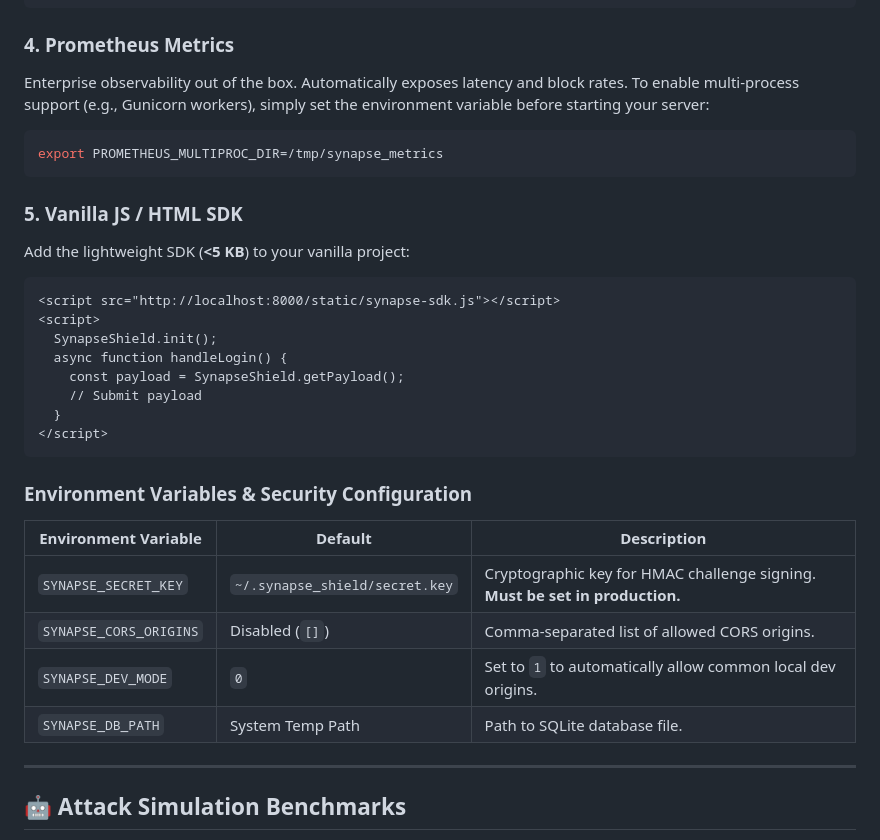
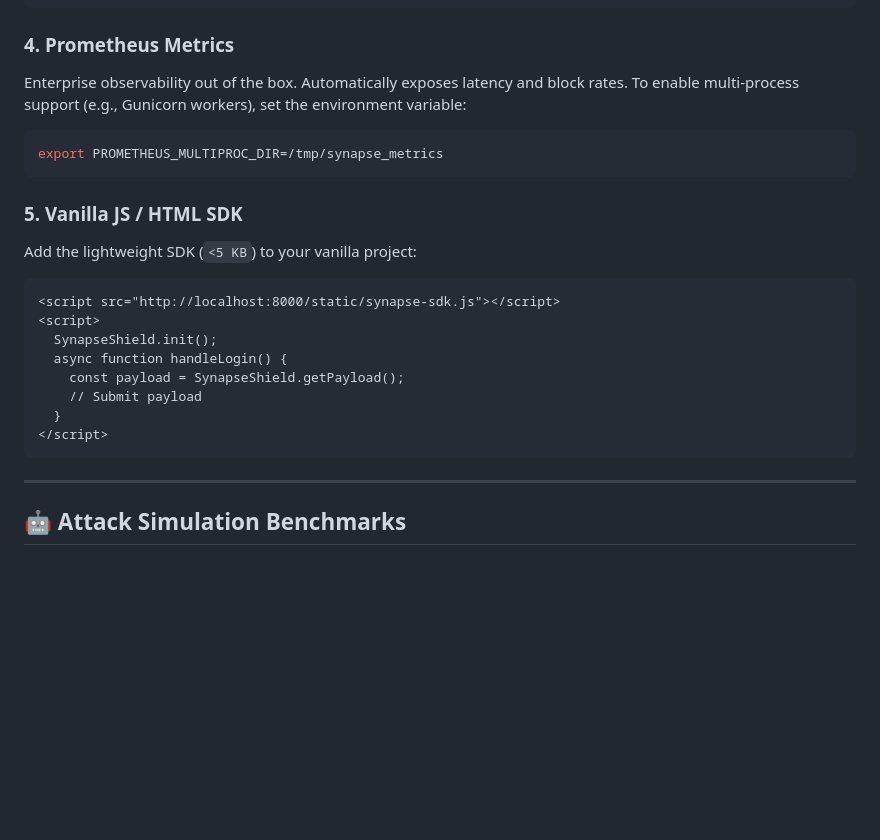
Before and after one commit to 0xStoic-bit/Synapse_Shield, a Markdown page: README.md, the part around one of its changes. Rendered like a GitHub page; blank space fills up the shorter version.

````diff
--- a/README.md
+++ b/README.md
@@ -181,7 +187,7 @@ export default function LoginForm() {
 ### 4. Prometheus Metrics
 
 Enterprise observability out of the box. Automatically exposes latency and block rates.
-To enable multi-process support (e.g., Gunicorn workers), simply set the environment variable before starting your server:
+To enable multi-process support (e.g., Gunicorn workers), set the environment variable:
 
 ```bash
 export PROMETHEUS_MULTIPROC_DIR=/tmp/synapse_metrics
@@ -189,7 +195,7 @@ export PROMETHEUS_MULTIPROC_DIR=/tmp/synapse_metrics
 
 ### 5. Vanilla JS / HTML SDK
 
-Add the lightweight SDK (**<5 KB**) to your vanilla project:
+Add the lightweight SDK (`<5 KB`) to your vanilla project:
 
 ```html
 <script src="http://localhost:8000/static/synapse-sdk.js"></script>
@@ -201,15 +207,6 @@ Add the lightweight SDK (**<5 KB**) to your vanilla project:
   }
 </script>
 ```
-
-### Environment Variables & Security Configuration
-
-| Environment Variable | Default | Description |
-| -------------------- | ------- | ----------- |
-| `SYNAPSE_SECRET_KEY` | `~/.synapse_shield/secret.key` | Cryptographic key for HMAC challenge signing. **Must be set in production.** |
-| `SYNAPSE_CORS_ORIGINS` | Disabled (`[]`) | Comma-separated list of allowed CORS origins. |
-| `SYNAPSE_DEV_MODE` | `0` | Set to `1` to automatically allow common local dev origins. |
-| `SYNAPSE_DB_PATH` | System Temp Path | Path to SQLite database file. |
 
 ---
 
````
Also changed, not shown: other parts of README.md (+33 -19 lines).
